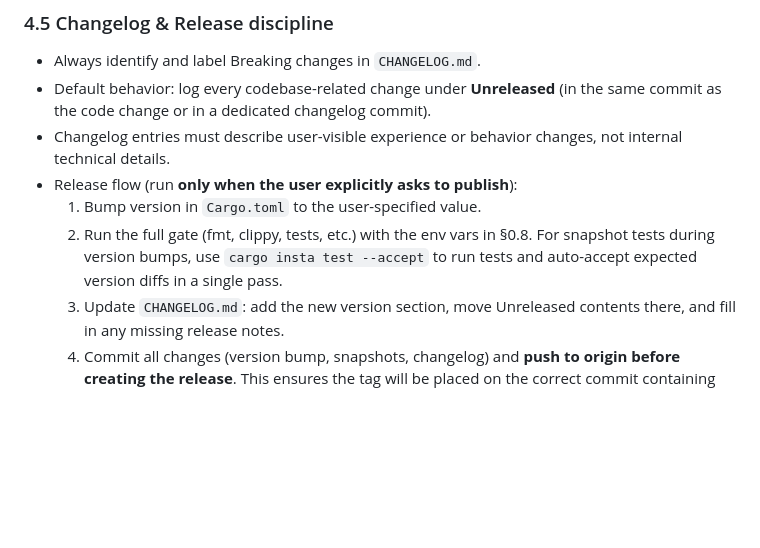
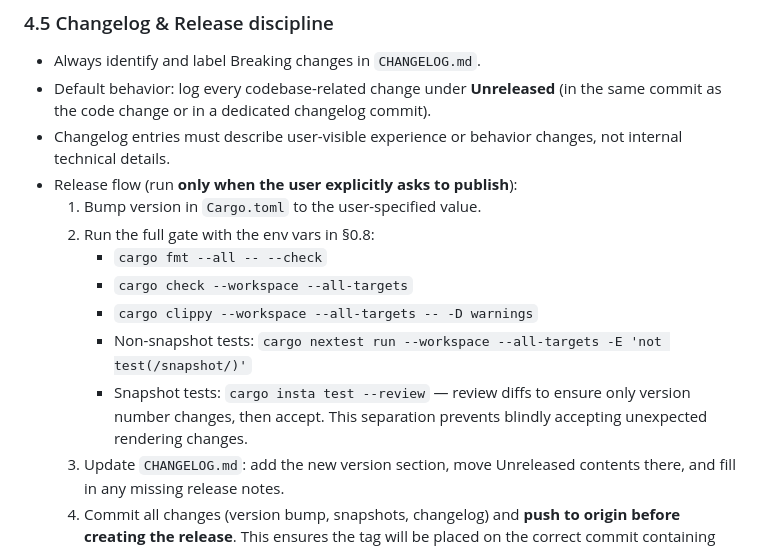
Before and after one commit to xfyyzy/soffio, a Markdown page: AGENTS.md, the part around the change. Rendered like a GitHub page; blank space fills up the shorter version.

Commit message:
docs(agents): separate nextest and insta tests in release flow
Split test execution to prevent blindly accepting unexpected changes:
- Non-snapshot tests run with nextest filtering out snapshot tests
- Snapshot tests run separately with insta review for manual verification

Invariants: unchanged
Boundaries: documentation only
Assumptions: none
Tests: none

```diff
--- a/AGENTS.md
+++ b/AGENTS.md
@@ -151,7 +151,12 @@ Use a single atomic commit when possible. Use the template in §9.
 - Changelog entries must describe user-visible experience or behavior changes, not internal technical details.
 - Release flow (run **only when the user explicitly asks to publish**):
   1) Bump version in `Cargo.toml` to the user-specified value.
-  2) Run the full gate (fmt, clippy, tests, etc.) with the env vars in §0.8. For snapshot tests during version bumps, use `cargo insta test --accept` to run tests and auto-accept expected version diffs in a single pass.
+  2) Run the full gate with the env vars in §0.8:
+     - `cargo fmt --all -- --check`
+     - `cargo check --workspace --all-targets`
+     - `cargo clippy --workspace --all-targets -- -D warnings`
+     - Non-snapshot tests: `cargo nextest run --workspace --all-targets -E 'not test(/snapshot/)'`
+     - Snapshot tests: `cargo insta test --review` — review diffs to ensure only version number changes, then accept. This separation prevents blindly accepting unexpected rendering changes.
   3) Update `CHANGELOG.md`: add the new version section, move Unreleased contents there, and fill in any missing release notes.
   4) Commit all changes (version bump, snapshots, changelog) and **push to origin before creating the release**. This ensures the tag will be placed on the correct commit containing the new version.
   5) After user reconfirms, create the release via `gh`: tag `vX.Y.Z`, title `vX.Y.Z - <brief title>`, release notes based on that version’s changelog entry. Use `--prerelease` for alpha/beta versions.
```
